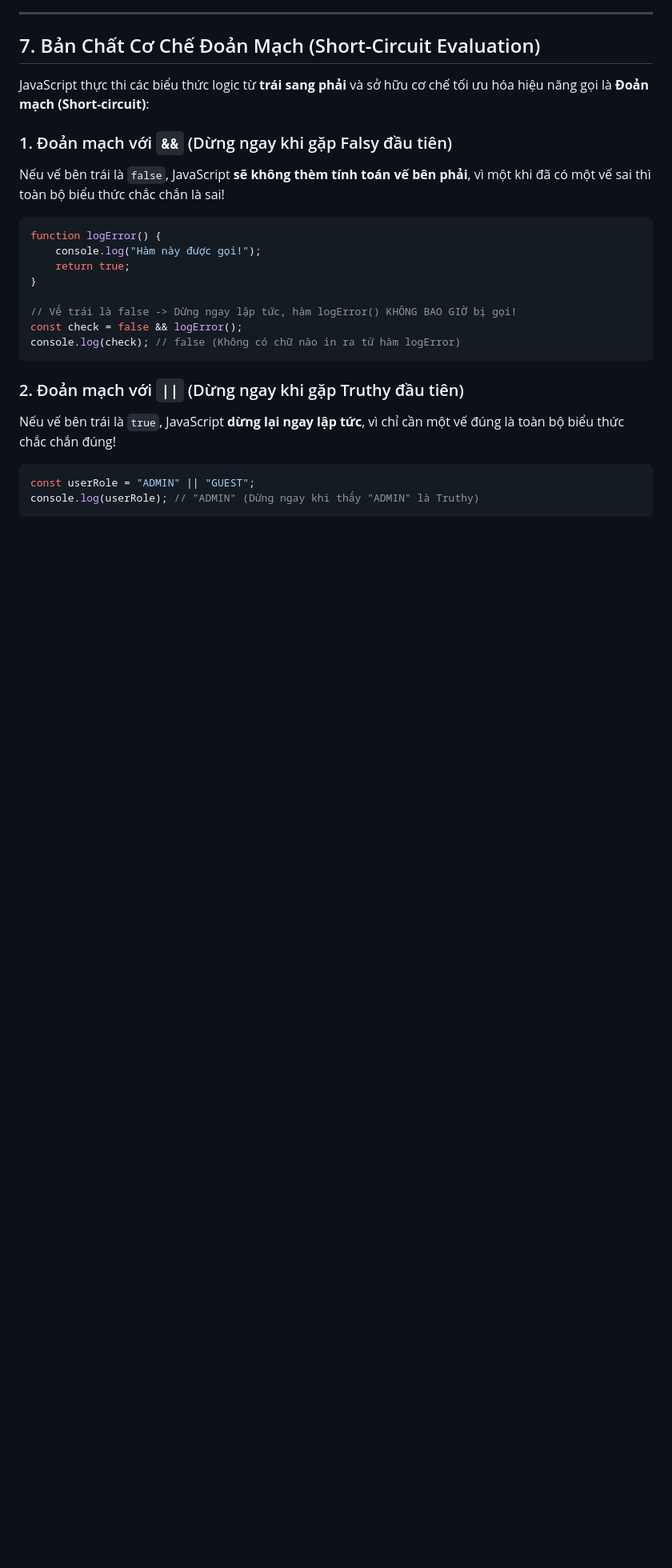
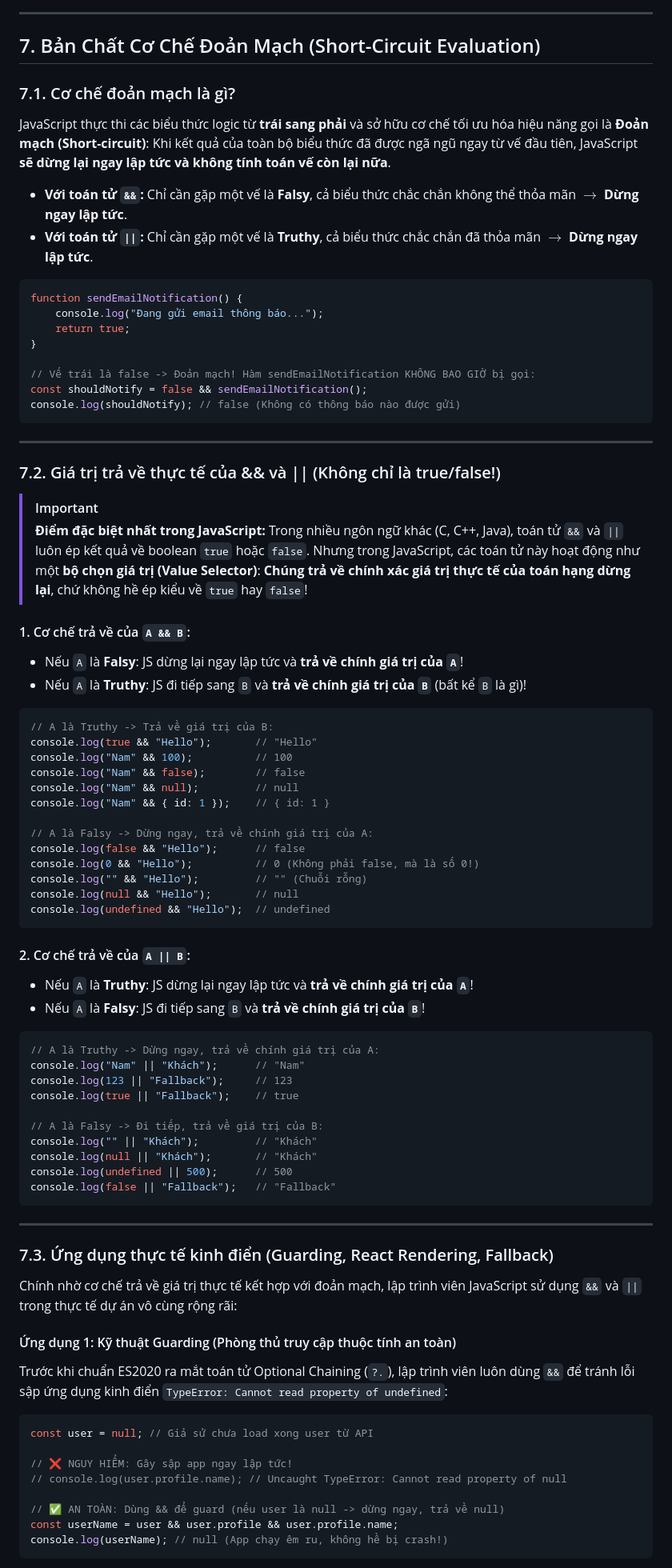
Before and after one commit to htccnam/javascript, a Markdown page: docs/06-logical-operators.md, the part around one of its changes. Shown at 80% size. GitHub-like rendering; blank space fills up the shorter version.

Commit message:
docs: enrich non-boolean return values and guarding in 06-logical-operators

````diff
--- a/docs/06-logical-operators.md
+++ b/docs/06-logical-operators.md
@@ -250,22 +254,89 @@ console.log(result); // true
 ## 7. Bản Chất Cơ Chế Đoản Mạch (Short-Circuit Evaluation)
 
-JavaScript thực thi các biểu thức logic từ **trái sang phải** và sở hữu cơ chế tối ưu hóa hiệu năng gọi là **Đoản mạch (Short-circuit)**:
+<a id="71-cơ-chế-đoản-mạch-là-gì"></a>
+### 7.1. Cơ chế đoản mạch là gì?
 
-### 1. Đoản mạch với `&&` (Dừng ngay khi gặp Falsy đầu tiên)
-Nếu vế bên trái là `false`, JavaScript **sẽ không thèm tính toán vế bên phải**, vì một khi đã có một vế sai thì toàn bộ biểu thức chắc chắn là sai!
+JavaScript thực thi các biểu thức logic từ **trái sang phải** và sở hữu cơ chế tối ưu hóa hiệu năng gọi là **Đoản mạch (Short-circuit)**: Khi kết quả của toàn bộ biểu thức đã được ngã ngũ ngay từ vế đầu tiên, JavaScript **sẽ dừng lại ngay lập tức và không tính toán vế còn lại nữa**.
+
+- **Với toán tử `&&`:** Chỉ cần gặp một vế là **Falsy**, cả biểu thức chắc chắn không thể thỏa mãn $\rightarrow$ **Dừng ngay lập tức**.
+- **Với toán tử `||`:** Chỉ cần gặp một vế là **Truthy**, cả biểu thức chắc chắn đã thỏa mãn $\rightarrow$ **Dừng ngay lập tức**.
+
 ```javascript
-function logError() {
-    console.log("Hàm này được gọi!");
+function sendEmailNotification() {
+    console.log("Đang gửi email thông báo...");
     return true;
 }
 
-// Vế trái là false -> Dừng ngay lập tức, hàm logError() KHÔNG BAO GIỜ bị gọi!
-const check = false && logError();
-console.log(check); // false (Không có chữ nào in ra từ hàm logError)
+// Vế trái là false -> Đoản mạch! Hàm sendEmailNotification KHÔNG BAO GIỜ bị gọi:
+const shouldNotify = false && sendEmailNotification();
+console.log(shouldNotify); // false (Không có thông báo nào được gửi)
 ```
 
-### 2. Đoản mạch với `||` (Dừng ngay khi gặp Truthy đầu tiên)
-Nếu vế bên trái là `true`, JavaScript **dừng lại ngay lập tức**, vì chỉ cần một vế đúng là toàn bộ biểu thức chắc chắn đúng!
+---
+
+<a id="72-giá-trị-trả-về-thực-tế-của-toán-tử"></a>
+### 7.2. Giá trị trả về thực tế của && và || (Không chỉ là true/false!)
+
+> [!IMPORTANT]
+> **Điểm đặc biệt nhất trong JavaScript:**
+> Trong nhiều ngôn ngữ khác (C, C++, Java), toán tử `&&` và `||` luôn ép kết quả về boolean `true` hoặc `false`.
+> Nhưng trong JavaScript, các toán tử này hoạt động như một **bộ chọn giá trị (Value Selector)**: **Chúng trả về chính xác giá trị thực tế của toán hạng dừng lại**, chứ không hề ép kiểu về `true` hay `false`!
+
+#### 1. Cơ chế trả về của `A && B`:
+- Nếu `A` là **Falsy**: JS dừng lại ngay lập tức và **trả về chính giá trị của `A`**!
+- Nếu `A` là **Truthy**: JS đi tiếp sang `B` và **trả về chính giá trị của `B`** (bất kể `B` là gì)!
+
 ```javascript
-const userRole = "ADMIN" || "GUEST";
-console.log(userRole); // "ADMIN" (Dừng ngay khi thấy "ADMIN" là Truthy)
+// A là Truthy -> Trả về giá trị của B:
+console.log(true && "Hello");       // "Hello"
+console.log("Nam" && 100);          // 100
+console.log("Nam" && false);        // false
+console.log("Nam" && null);         // null
+console.log("Nam" && { id: 1 });    // { id: 1 }
+
+// A là Falsy -> Dừng ngay, trả về chính giá trị của A:
+console.log(false && "Hello");      // false
+console.log(0 && "Hello");          // 0 (Không phải false, mà là số 0!)
+console.log("" && "Hello");         // "" (Chuỗi rỗng)
+console.log(null && "Hello");       // null
+console.log(undefined && "Hello");  // undefined
+```
+
+#### 2. Cơ chế trả về của `A || B`:
+- Nếu `A` là **Truthy**: JS dừng lại ngay lập tức và **trả về chính giá trị của `A`**!
+- Nếu `A` là **Falsy**: JS đi tiếp sang `B` và **trả về chính giá trị của `B`**!
+
+```javascript
+// A là Truthy -> Dừng ngay, trả về chính giá trị của A:
+console.log("Nam" || "Khách");      // "Nam"
+console.log(123 || "Fallback");     // 123
+console.log(true || "Fallback");    // true
+
+// A là Falsy -> Đi tiếp, trả về giá trị của B:
+console.log("" || "Khách");         // "Khách"
+console.log(null || "Khách");       // "Khách"
+console.log(undefined || 500);      // 500
+console.log(false || "Fallback");   // "Fallback"
+```
+
+---
+
+<a id="73-ứng-dụng-thực-tế-kinh-điển"></a>
+### 7.3. Ứng dụng thực tế kinh điển (Guarding, React Rendering, Fallback)
+
+Chính nhờ cơ chế trả về giá trị thực tế kết hợp với đoản mạch, lập trình viên JavaScript sử dụng `&&` và `||` trong thực tế dự án vô cùng rộng rãi:
+
+#### Ứng dụng 1: Kỹ thuật Guarding (Phòng thủ truy cập thuộc tính an toàn)
+Trước khi chuẩn ES2020 ra mắt toán tử Optional Chaining (`?.`), lập trình viên luôn dùng `&&` để tránh lỗi sập ứng dụng kinh điển `TypeError: Cannot read property of undefined`:
+
+```javascript
+const user = null; // Giả sử chưa load xong user từ API
+
+// ❌ NGUY HIỂM: Gây sập app ngay lập tức!
+// console.log(user.profile.name); // Uncaught TypeError: Cannot read property of null
+
+// ✅ AN TOÀN: Dùng && để guard (nếu user là null -> dừng ngay, trả về null)
+const userName = user && user.profile && user.profile.name;
+console.log(userName); // null (App chạy êm ru, không hề bị crash!)
+```
+
````
Also changed, not shown: other parts of docs/06-logical-operators.md (+30 -0 lines).
